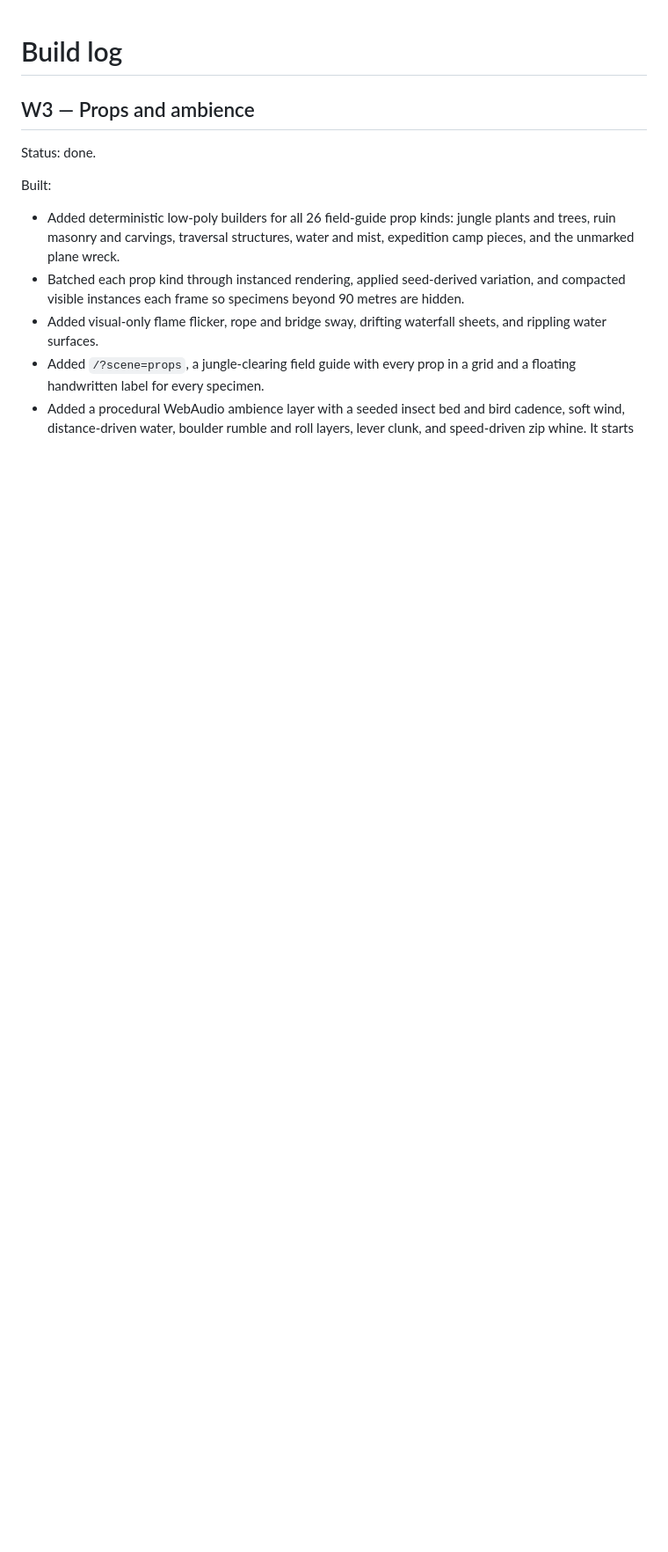
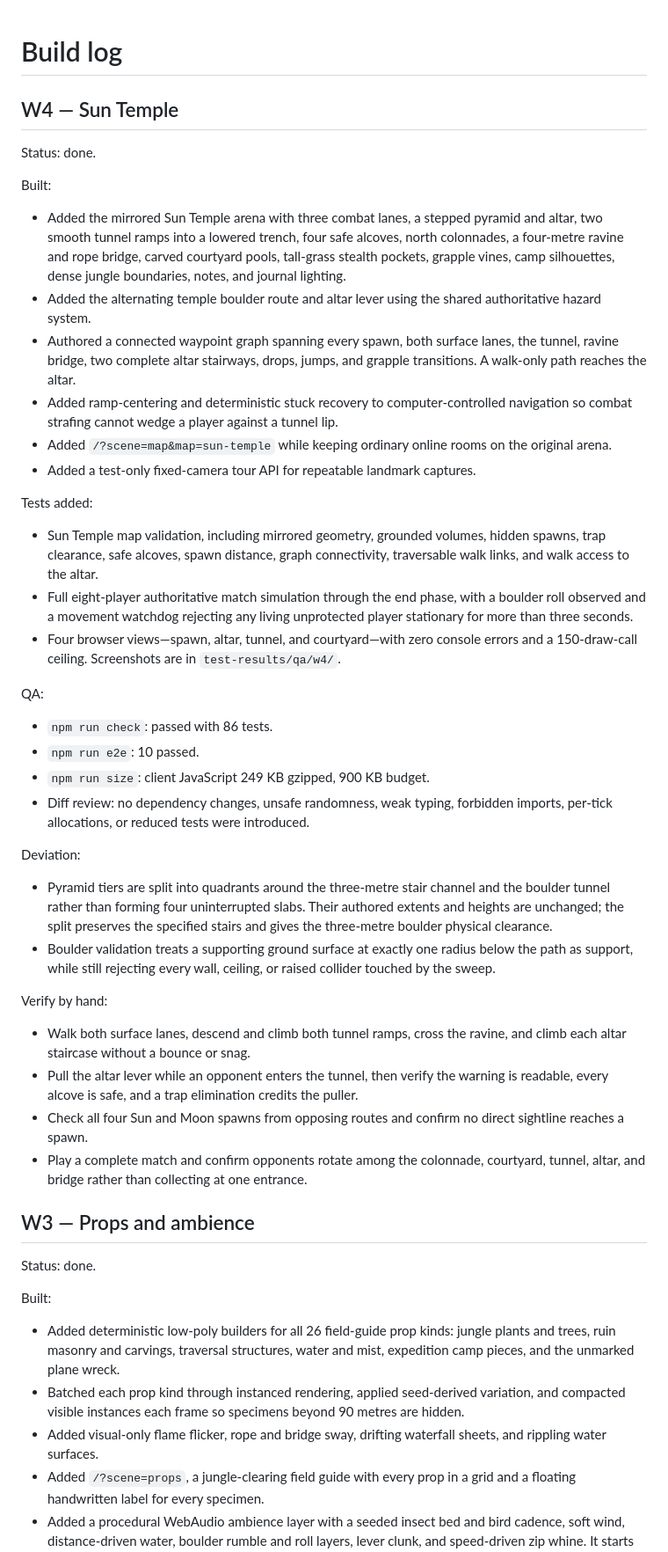
Before and after one commit to tanayvasishtha/Bowdle, a Markdown page: docs/BUILD_LOG.md, the part around the change. Shown at 88% size. Drawn GitHub-style; blank space fills up the shorter version.

Commit message:
W4 done: Sun Temple arena

```diff
--- a/docs/BUILD_LOG.md
+++ b/docs/BUILD_LOG.md
@@ -1,4 +1,42 @@
 # Build log
+
+## W4 — Sun Temple
+
+Status: done.
+
+Built:
+
+- Added the mirrored Sun Temple arena with three combat lanes, a stepped pyramid and altar, two smooth tunnel ramps into a lowered trench, four safe alcoves, north colonnades, a four-metre ravine and rope bridge, carved courtyard pools, tall-grass stealth pockets, grapple vines, camp silhouettes, dense jungle boundaries, notes, and journal lighting.
+- Added the alternating temple boulder route and altar lever using the shared authoritative hazard system.
+- Authored a connected waypoint graph spanning every spawn, both surface lanes, the tunnel, ravine bridge, two complete altar stairways, drops, jumps, and grapple transitions. A walk-only path reaches the altar.
+- Added ramp-centering and deterministic stuck recovery to computer-controlled navigation so combat strafing cannot wedge a player against a tunnel lip.
+- Added `/?scene=map&map=sun-temple` while keeping ordinary online rooms on the original arena.
+- Added a test-only fixed-camera tour API for repeatable landmark captures.
+
+Tests added:
+
+- Sun Temple map validation, including mirrored geometry, grounded volumes, hidden spawns, trap clearance, safe alcoves, spawn distance, graph connectivity, traversable walk links, and walk access to the altar.
+- Full eight-player authoritative match simulation through the end phase, with a boulder roll observed and a movement watchdog rejecting any living unprotected player stationary for more than three seconds.
+- Four browser views—spawn, altar, tunnel, and courtyard—with zero console errors and a 150-draw-call ceiling. Screenshots are in `test-results/qa/w4/`.
+
+QA:
+
+- `npm run check`: passed with 86 tests.
+- `npm run e2e`: 10 passed.
+- `npm run size`: client JavaScript 249 KB gzipped, 900 KB budget.
+- Diff review: no dependency changes, unsafe randomness, weak typing, forbidden imports, per-tick allocations, or reduced tests were introduced.
+
+Deviation:
+
+- Pyramid tiers are split into quadrants around the three-metre stair channel and the boulder tunnel rather than forming four uninterrupted slabs. Their authored extents and heights are unchanged; the split preserves the specified stairs and gives the three-metre boulder physical clearance.
+- Boulder validation treats a supporting ground surface at exactly one radius below the path as support, while still rejecting every wall, ceiling, or raised collider touched by the sweep.
+
+Verify by hand:
+
+- Walk both surface lanes, descend and climb both tunnel ramps, cross the ravine, and climb each altar staircase without a bounce or snag.
+- Pull the altar lever while an opponent enters the tunnel, then verify the warning is readable, every alcove is safe, and a trap elimination credits the puller.
+- Check all four Sun and Moon spawns from opposing routes and confirm no direct sightline reaches a spawn.
+- Play a complete match and confirm opponents rotate among the colonnade, courtyard, tunnel, altar, and bridge rather than collecting at one entrance.
 
 ## W3 — Props and ambience
 
```
